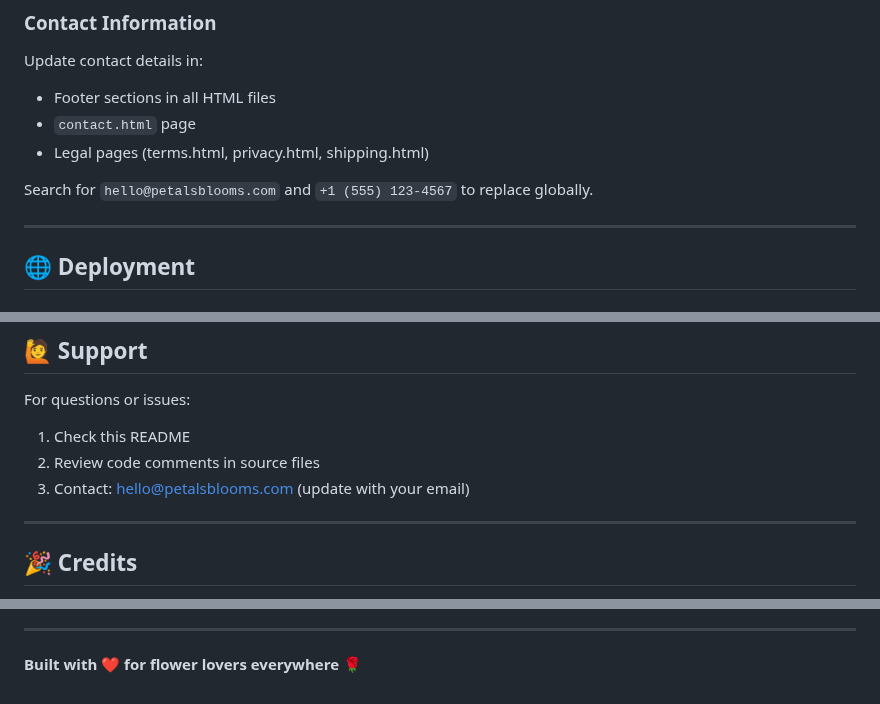
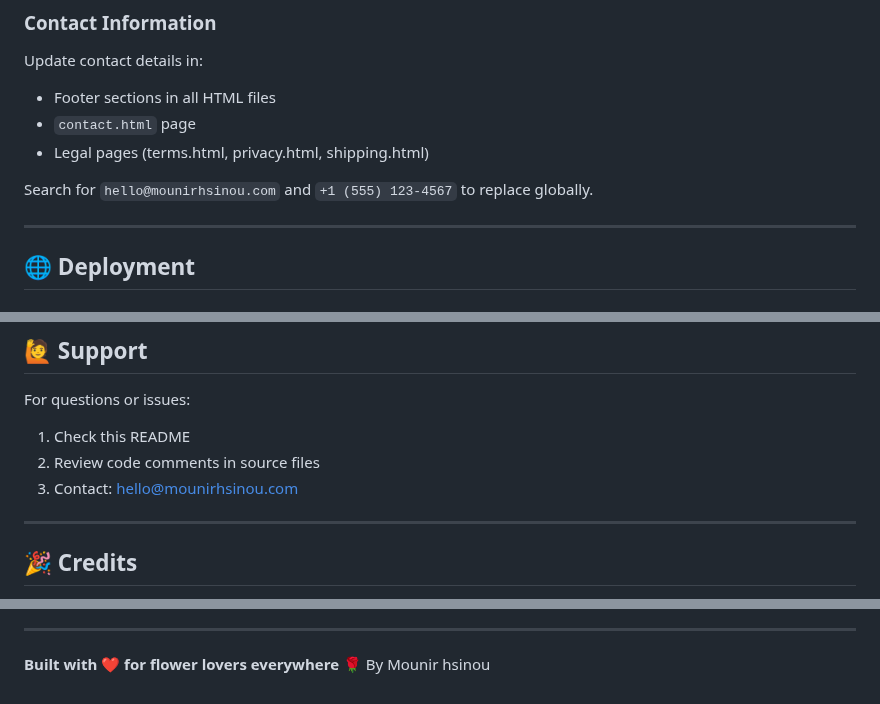
Before and after one commit to Mounirhsinou/Frontend-only-Flower-Shop, a Markdown page: README.md, 3 parts joined by grey strips. Drawn GitHub-style.

```diff
--- a/README.md
+++ b/README.md
@@ -344,7 +344,7 @@ Update contact details in:
 - `contact.html` page
 - Legal pages (terms.html, privacy.html, shipping.html)
 
-Search for `hello@petalsblooms.com` and `+1 (555) 123-4567` to replace globally.
+Search for `hello@mounirhsinou.com` and `+1 (555) 123-4567` to replace globally.
 
 ---
 
@@ -455,7 +455,7 @@ For questions or issues:
 
 1. Check this README
 2. Review code comments in source files
-3. Contact: hello@petalsblooms.com (update with your email)
+3. Contact: hello@mounirhsinou.com
 
 ---
 
@@ -484,3 +484,4 @@ For questions or issues:
 ---
 
 **Built with ❤️ for flower lovers everywhere 🌹**
+By Mounir hsinou
```
